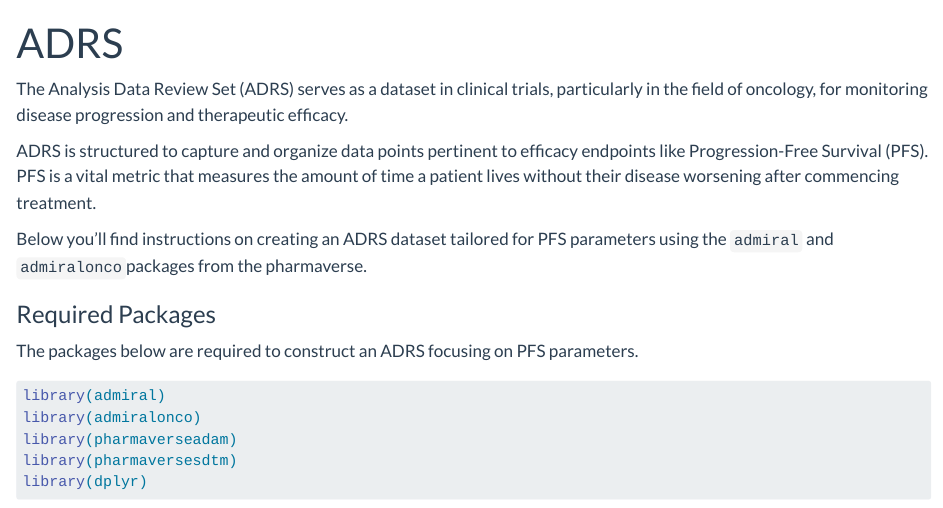
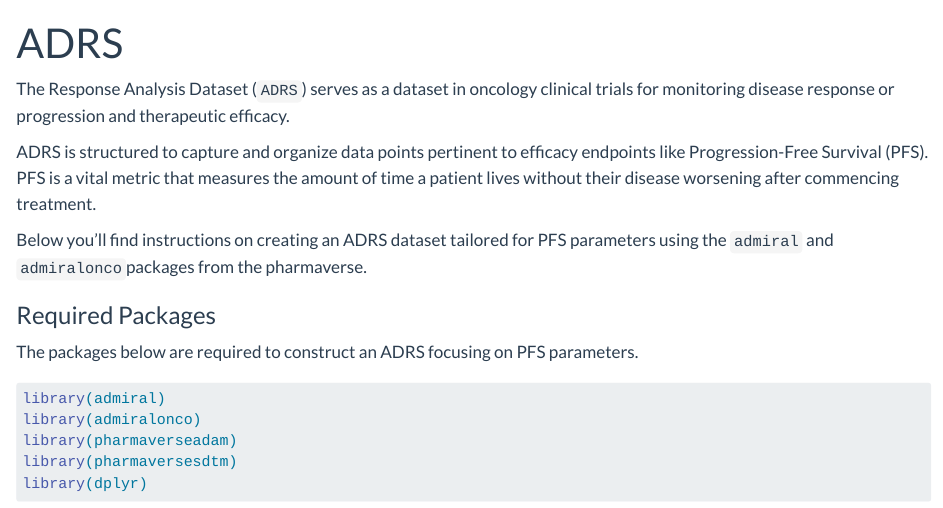
Before and after one commit to pharmaverse/examples, a Quarto document (adam/adrs.qmd): the page in a window 1100 px wide, from its top. Rendered offline with R 4.5, knitr and Pandoc in place of Quarto, with nearby package versions; some code elsewhere in the file could not run offline.

Commit message:
Fix: first paragraph in `adrs.qmd`
Simplified the first paragraph.

````diff
--- a/adam/adrs.qmd
+++ b/adam/adrs.qmd
@@ -7,7 +7,7 @@ order: 4
 library(admiraldev)
 ```
 
-The Analysis Data Review Set (ADRS) serves as a dataset in clinical trials, particularly in the field of oncology, for monitoring disease progression and therapeutic efficacy.
+The Response Analysis Dataset (`ADRS`) serves as a dataset in oncology clinical trials for monitoring disease response or progression and therapeutic efficacy.
 
 ADRS is structured to capture and organize data points pertinent to efficacy endpoints like Progression-Free Survival (PFS). PFS is a vital metric that measures the amount of time a patient lives without their disease worsening after commencing treatment.
 
````
